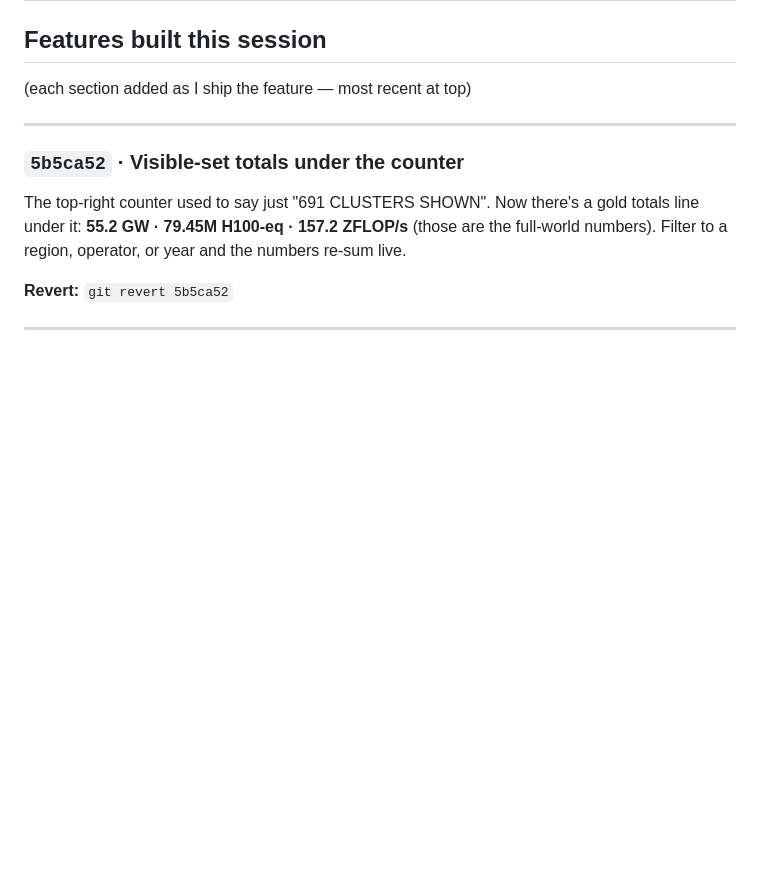
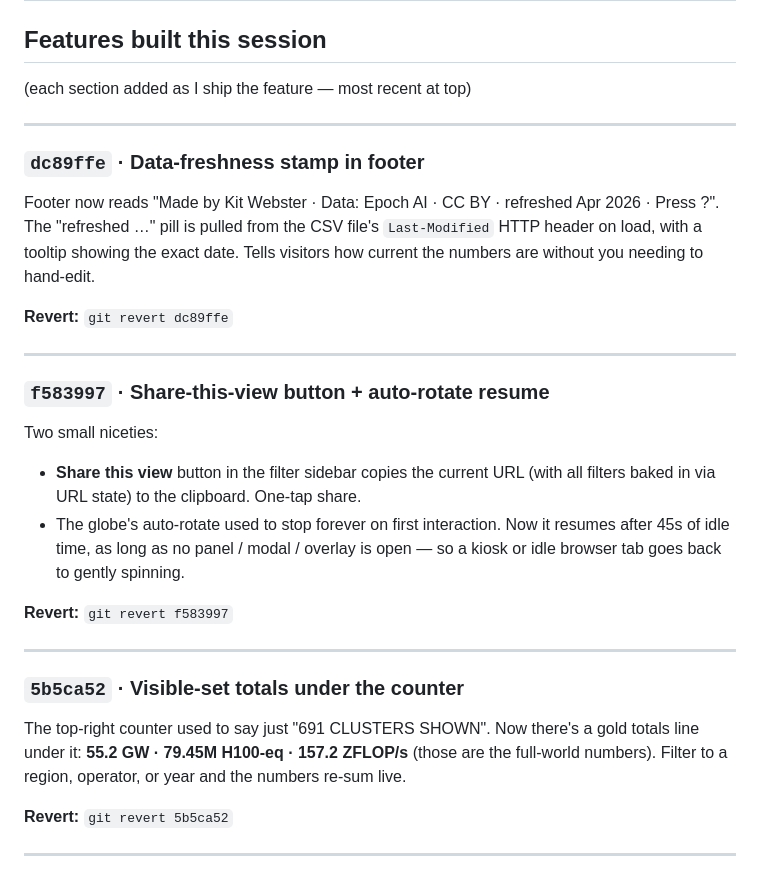
Before and after one commit to kitwebster-art/compute-atlas, a Markdown page: CHANGELOG.md, the part around the change. Drawn GitHub-style; blank space fills up the shorter version.

Commit message:
CHANGELOG: document freshness stamp + share-view + auto-rotate

```diff
--- a/CHANGELOG.md
+++ b/CHANGELOG.md
@@ -37,6 +37,30 @@ git push origin main         # deploys to GitHub Pages
 ## Features built this session
 
 (each section added as I ship the feature — most recent at top)
+
+---
+
+### `dc89ffe` · Data-freshness stamp in footer
+
+Footer now reads "Made by Kit Webster · Data: Epoch AI · CC BY · refreshed
+Apr 2026 · Press ?". The "refreshed …" pill is pulled from the CSV file's
+`Last-Modified` HTTP header on load, with a tooltip showing the exact date.
+Tells visitors how current the numbers are without you needing to hand-edit.
+
+**Revert:** `git revert dc89ffe`
+
+---
+
+### `f583997` · Share-this-view button + auto-rotate resume
+
+Two small niceties:
+- **Share this view** button in the filter sidebar copies the current URL
+  (with all filters baked in via URL state) to the clipboard. One-tap share.
+- The globe's auto-rotate used to stop forever on first interaction. Now it
+  resumes after 45s of idle time, as long as no panel / modal / overlay is
+  open — so a kiosk or idle browser tab goes back to gently spinning.
+
+**Revert:** `git revert f583997`
 
 ---
 
```
